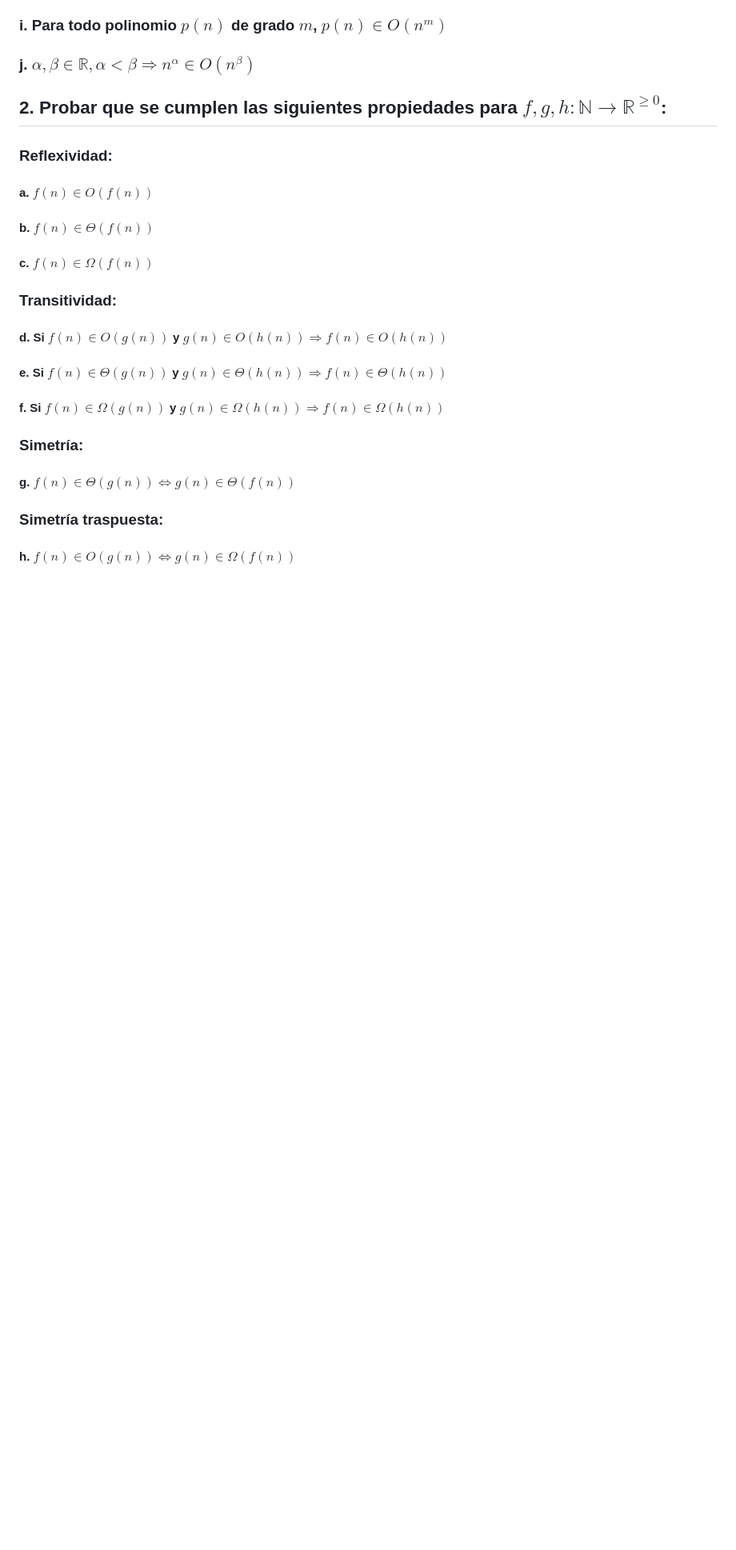
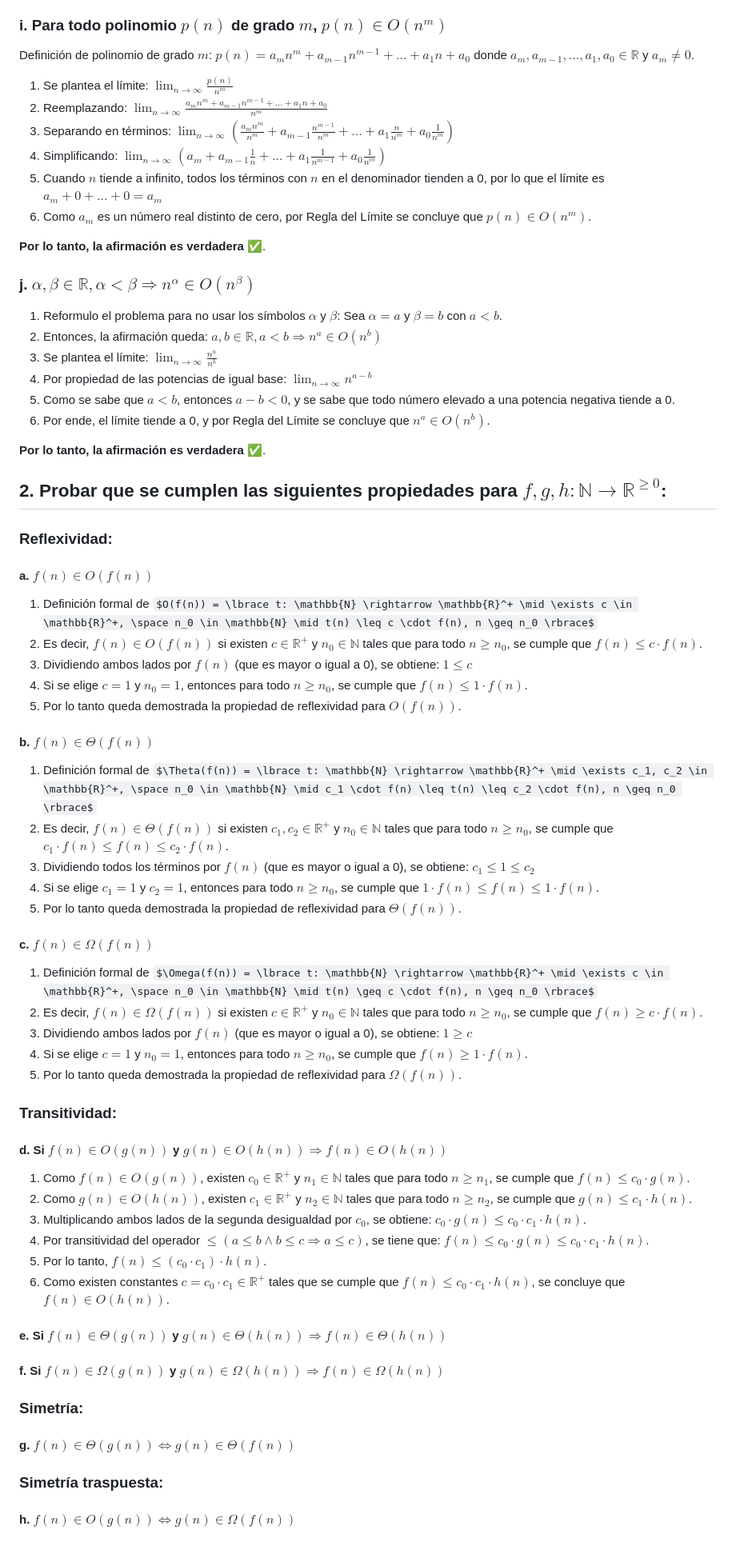
Before and after one commit to JuanCruzCB/Computabilidad-y-Complejidad, a Markdown page: Práctica/6/6. Asintótica.md, the part around one of its changes. Shown at 80% size. GitHub-like rendering; some formulas as TeX source; blank space fills up the shorter version.

Commit message:
Sigo práctica 6.

```diff
--- a/Práctica/6/6. Asintótica.md
+++ b/Práctica/6/6. Asintótica.md
@@ -99,6 +108,26 @@ NOTA: Usar la propiedad $(a^n)^m = a^{(n \cdot m)}$
 ### i. Para todo polinomio $p(n)$ de grado $m$, $p(n) \in O(n^m)$
 
+Definición de polinomio de grado $m$: $p(n) = a_m n^m + a_{m-1} n^{m-1} + ... + a_1 n + a_0$ donde $a_m, a_{m-1}, ..., a_1, a_0 \in \mathbb{R}$ y $a_m \neq 0$.
+
+1. Se plantea el límite: $\lim_{n \to \infty} \frac{p(n)}{n^m}$
+2. Reemplazando: $\lim_{n \to \infty} \frac{a_m n^m + a_{m-1} n^{m-1} + ... + a_1 n + a_0}{n^m}$
+3. Separando en términos: $\lim_{n \to \infty} (\frac{a_m n^m}{n^m} + a_{m-1} \frac{n^{m-1}}{n^m} + ... + a_1 \frac{n}{n^m} + a_0 \frac{1}{n^m})$
+4. Simplificando: $\lim_{n \to \infty} (a_m + a_{m-1} \frac{1}{n} + ... + a_1 \frac{1}{n^{m-1}} + a_0 \frac{1}{n^m})$
+5. Cuando $n$ tiende a infinito, todos los términos con $n$ en el denominador tienden a 0, por lo que el límite es $a_m + 0 + ... + 0 = a_m$
+6. Como $a_m$ es un número real distinto de cero, por Regla del Límite se concluye que $p(n) \in O(n^m)$.
+
+**Por lo tanto, la afirmación es verdadera ✅**.
+
 ### j. $\alpha, \beta \in \mathbb{R}, \alpha < \beta \Rightarrow n^\alpha \in O(n^\beta)$
+
+1. Reformulo el problema para no usar los símbolos $\alpha$ y $\beta$: Sea $\alpha = a$ y $\beta = b$ con $a < b$.
+2. Entonces, la afirmación queda: $a, b \in \mathbb{R}, a < b \Rightarrow n^a \in O(n^b)$
+3. Se plantea el límite: $\lim_{n \to \infty} \frac{n^a}{n^b}$
+4. Por propiedad de las potencias de igual base: $\lim_{n \to \infty} n^{a - b}$
+5. Como se sabe que $a < b$, entonces $a - b < 0$, y se sabe que todo número elevado a una potencia negativa tiende a 0.
+6. Por ende, el límite tiende a 0, y por Regla del Límite se concluye que $n^a \in O(n^b)$.
+
+**Por lo tanto, la afirmación es verdadera ✅**.
 
 ## 2. Probar que se cumplen las siguientes propiedades para $f, g, h : \mathbb{N} \to \mathbb{R}^{\geq 0}$:
 
@@ -106,13 +135,38 @@ NOTA: Usar la propiedad $(a^n)^m = a^{(n \cdot m)}$
 
 #### a. $f(n) \in O(f(n))$
 
+1. Definición formal de $O(f(n)) = \lbrace t: \mathbb{N} \rightarrow \mathbb{R}^+ \mid \exists c \in \mathbb{R}^+, \space n_0 \in \mathbb{N} \mid t(n) \leq c \cdot f(n), n \geq n_0 \rbrace$
+2. Es decir, $f(n) \in O(f(n))$ si existen $c \in \mathbb{R}^+$ y $n_0 \in \mathbb{N}$ tales que para todo $n \geq n_0$, se cumple que $f(n) \leq c \cdot f(n)$.
+3. Dividiendo ambos lados por $f(n)$ (que es mayor o igual a 0), se obtiene: $1 \leq c$
+4. Si se elige $c = 1$ y $n_0 = 1$, entonces para todo $n \geq n_0$, se cumple que $f(n) \leq 1 \cdot f(n)$.
+5. Por lo tanto queda demostrada la propiedad de reflexividad para $O(f(n))$.
+
 #### b. $f(n) \in \Theta(f(n))$
 
+1. Definición formal de $\Theta(f(n)) = \lbrace t: \mathbb{N} \rightarrow \mathbb{R}^+ \mid \exists c_1, c_2 \in \mathbb{R}^+, \space n_0 \in \mathbb{N} \mid c_1 \cdot f(n) \leq t(n) \leq c_2 \cdot f(n), n \geq n_0 \rbrace$
+2. Es decir, $f(n) \in \Theta(f(n))$ si existen $c_1, c_2 \in \mathbb{R}^+$ y $n_0 \in \mathbb{N}$ tales que para todo $n \geq n_0$, se cumple que $c_1 \cdot f(n) \leq f(n) \leq c_2 \cdot f(n)$.
+3. Dividiendo todos los términos por $f(n)$ (que es mayor o igual a 0), se obtiene: $c_1 \leq 1 \leq c_2$
+4. Si se elige $c_1 = 1$ y $c_2 = 1$, entonces para todo $n \geq n_0$, se cumple que $1 \cdot f(n) \leq f(n) \leq 1 \cdot f(n)$.
+5. Por lo tanto queda demostrada la propiedad de reflexividad para $\Theta(f(n))$.
+
 #### c. $f(n) \in \Omega(f(n))$
+
+1. Definición formal de $\Omega(f(n)) = \lbrace t: \mathbb{N} \rightarrow \mathbb{R}^+ \mid \exists c \in \mathbb{R}^+, \space n_0 \in \mathbb{N} \mid t(n) \geq c \cdot f(n), n \geq n_0 \rbrace$
+2. Es decir, $f(n) \in \Omega(f(n))$ si existen $c \in \mathbb{R}^+$ y $n_0 \in \mathbb{N}$ tales que para todo $n \geq n_0$, se cumple que $f(n) \geq c \cdot f(n)$.
+3. Dividiendo ambos lados por $f(n)$ (que es mayor o igual a 0), se obtiene: $1 \geq c$
+4. Si se elige $c = 1$ y $n_0 = 1$, entonces para todo $n \geq n_0$, se cumple que $f(n) \geq 1 \cdot f(n)$.
+5. Por lo tanto queda demostrada la propiedad de reflexividad para $\Omega(f(n))$.
 
 ### Transitividad:
 
 #### d. Si $f(n) \in O(g(n))$ y $g(n) \in O(h(n)) \Rightarrow f(n) \in O(h(n))$
+
+1. Como $f(n) \in O(g(n))$, existen $c_0 \in \mathbb{R}^+$ y $n_1 \in \mathbb{N}$ tales que para todo $n \geq n_1$, se cumple que $f(n) \leq c_0 \cdot g(n)$.
+2. Como $g(n) \in O(h(n))$, existen $c_1 \in \mathbb{R}^+$ y $n_2 \in \mathbb{N}$ tales que para todo $n \geq n_2$, se cumple que $g(n) \leq c_1 \cdot h(n)$.
+3. Multiplicando ambos lados de la segunda desigualdad por $c_0$, se obtiene: $c_0 \cdot g(n) \leq c_0 \cdot c_1 \cdot h(n)$.
+4. Por transitividad del operador $\leq (a \leq b \land b \leq c \Rightarrow a \leq c)$, se tiene que: $f(n) \leq c_0 \cdot g(n) \leq c_0 \cdot c_1 \cdot h(n)$.
+5. Por lo tanto, $f(n) \leq (c_0 \cdot c_1) \cdot h(n)$.
+6. Como existen constantes $c = c_0 \cdot c_1 \in \mathbb{R}^+$ tales que se cumple que $f(n) \leq c_0 \cdot c_1 \cdot h(n)$, se concluye que $f(n) \in O(h(n))$.
 
 #### e. Si $f(n) \in \Theta(g(n))$ y $g(n) \in \Theta(h(n)) \Rightarrow f(n) \in \Theta(h(n))$
 
```
Also changed, not shown: other parts of Práctica/6/6. Asintótica.md (+18 -9 lines).
